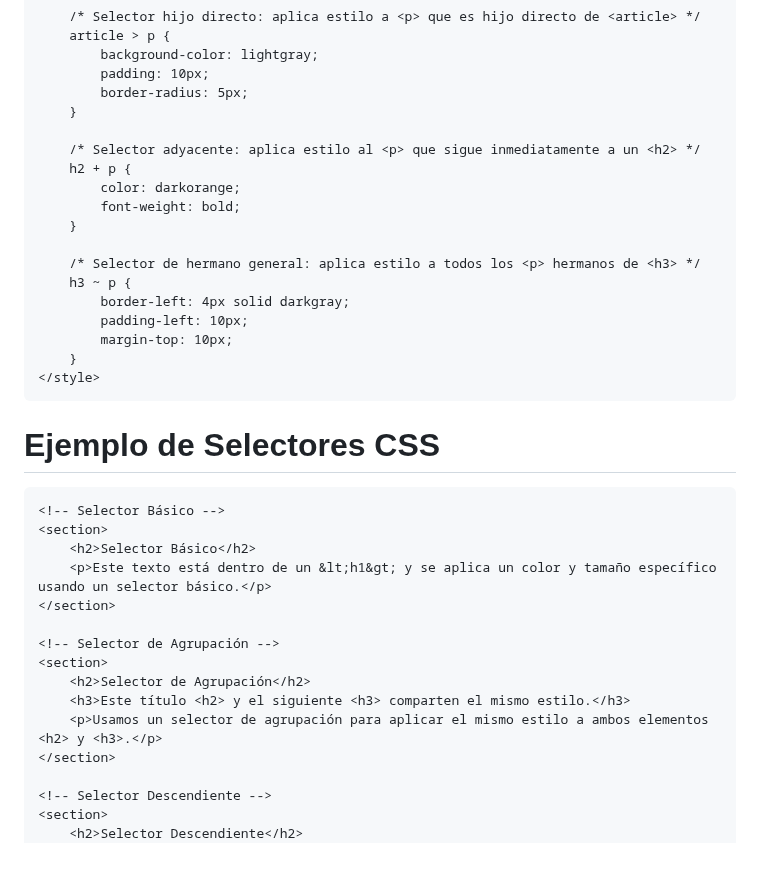
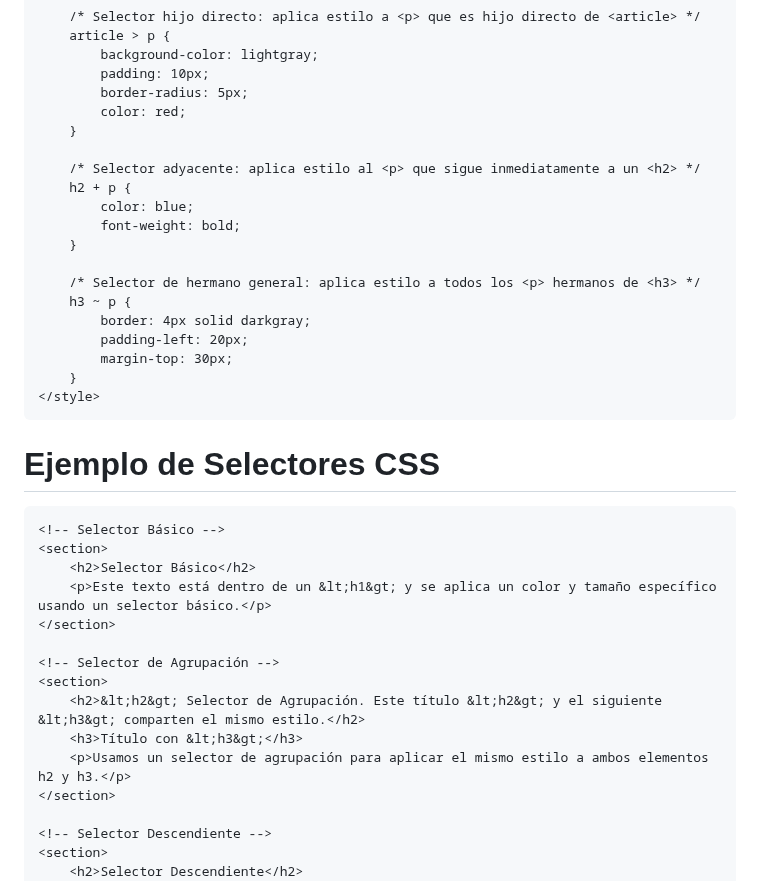
Before and after one commit to miGUITel/LM, a Markdown page: 03/LM0306+_selec.md, the part around the change. Rendered like a GitHub page; blank space fills up the shorter version.

Commit message:
modifico el ejmplo en html para que sea más claro.

```diff
--- a/03/LM0306+_selec.md
+++ b/03/LM0306+_selec.md
@@ -136,19 +136,20 @@ Aquí tienes un ejemplo en HTML con CSS interno que muestra los selectores CSS b
             background-color: lightgray;
             padding: 10px;
             border-radius: 5px;
+            color: red;
         }
 
         /* Selector adyacente: aplica estilo al <p> que sigue inmediatamente a un <h2> */
         h2 + p {
-            color: darkorange;
+            color: blue;
             font-weight: bold;
         }
 
         /* Selector de hermano general: aplica estilo a todos los <p> hermanos de <h3> */
         h3 ~ p {
-            border-left: 4px solid darkgray;
-            padding-left: 10px;
-            margin-top: 10px;
+            border: 4px solid darkgray;
+            padding-left: 20px;
+            margin-top: 30px;
         }
     </style>
 </head>
@@ -163,9 +164,9 @@ Aquí tienes un ejemplo en HTML con CSS interno que muestra los selectores CSS b
 
     <!-- Selector de Agrupación -->
     <section>
-        <h2>Selector de Agrupación</h2>
-        <h3>Este título <h2> y el siguiente <h3> comparten el mismo estilo.</h3>
-        <p>Usamos un selector de agrupación para aplicar el mismo estilo a ambos elementos <h2> y <h3>.</p>
+        <h2>&lt;h2&gt; Selector de Agrupación. Este título &lt;h2&gt; y el siguiente &lt;h3&gt; comparten el mismo estilo.</h2>
+        <h3>Título con &lt;h3&gt;</h3>
+        <p>Usamos un selector de agrupación para aplicar el mismo estilo a ambos elementos h2 y h3.</p>
     </section>
 
     <!-- Selector Descendiente -->
```
